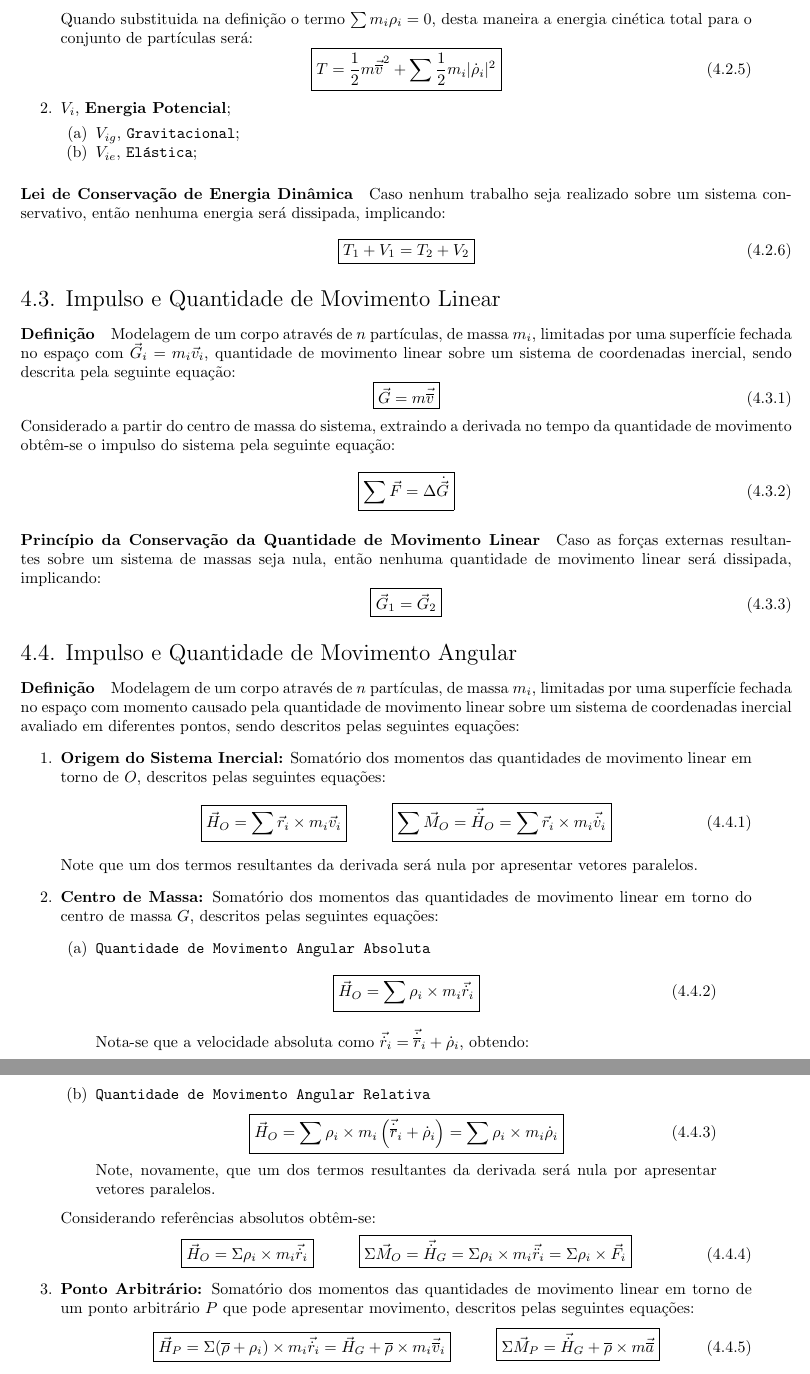
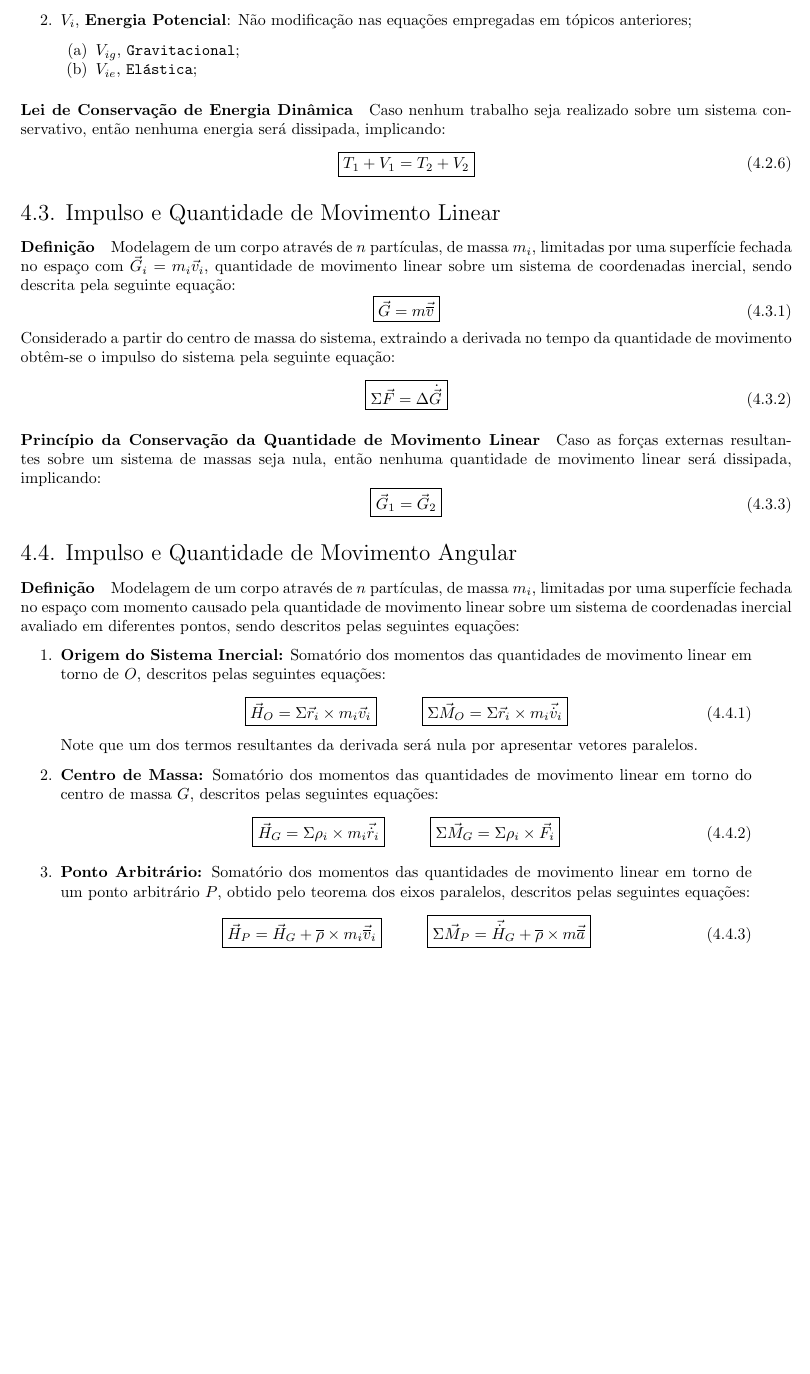
Before and after one commit to tr0fin0/classes_unicamp, a LaTeX document (em404/em404.tex): two parts of pages 10 and 11 of 17 before the commit and part of page 10 of 17 after it, the two joined at a grey line, cut at the place of the change, the shorter picture padded with empty space. Compiled offline with pdfLaTeX.

Commit message:
:construction: edit section 4

```diff
--- a/em404/em404.tex
+++ b/em404/em404.tex
@@ -664,7 +653,7 @@
-                    Quando substituida na definição o termo $\sum m_{i}\rho_{i} = 0$, desta maneira a energia cinética total para o conjunto de partículas será:
+                \begin{enumerate}[rightmargin = \leftmargin]
+                    \item $T_{i}$, \textbf{Energia Cinética:} Analiza-se o sistemas coordenadas, considerando as componentes relativas e absolutas do sistema através da seguinte expressão para a energia cinética:
                         \begin{equation}
                             \boxed{
                                 T = \frac{1}{2} m \vec{\overline{v}}^{2} + \sum \frac{1}{2} m_{i} |\dot{\rho}_{i}|^{2}
                             }
                         \end{equation}
-                    \item $V_{i}$, \textbf{Energia Potencial};
@@ -671,3 +667,7 @@
+                            \item $\dot{\rho_{i}}$, \texttt{Velocidade Relativa ao Centro de Massa};
+                        \end{enumerate}
+
+                    \item $V_{i}$, \textbf{Energia Potencial}: Não modificação nas equações empregadas em tópicos anteriores;
                         \begin{enumerate}[noitemsep]
                             \item $V_{ig}$, \texttt{Gravitacional};
                             \item $V_{ie}$, \texttt{Elástica};
@@ -691,7 +691,7 @@
             Considerado a partir do centro de massa do sistema, extraindo a derivada no tempo da quantidade de movimento obtêm-se o impulso do sistema pela seguinte equação:
                 \begin{equation}
                     \boxed{
-                        \sum\vec{F} = \Delta\dot{\vec{G}}
+                        \Sigma\vec{F} = \Delta\dot{\vec{G}}
                     }
                 \end{equation}
 
@@ -708,58 +708,38 @@
                     \item \textbf{Origem do Sistema Inercial:} Somatório dos momentos das quantidades de movimento linear em torno de $O$, descritos pelas seguintes equações:
                         \begin{equation}
                             \boxed{
-                                \vec{H}_{O} = \sum \vec{r}_{i}\times m_{i}\vec{v}_{i}
+                                \vec{H}_{O} = \Sigma \vec{r}_{i}\times m_{i}\vec{v}_{i}
                             }
                             \hspace{10mm}
                             \boxed{
-                                \sum\vec{M}_{O} = \vec{\dot{H}}_{O} = \sum \vec{r}_{i}\times m_{i}\vec{\dot{v}}_{i}
+                                \Sigma\vec{M}_{O} =
+                                \Sigma\vec{r}_{i}\times m_{i}\vec{\dot{v}}_{i}
                             }
                         \end{equation}
                     Note que um dos termos resultantes da derivada será nula por apresentar vetores paralelos.
 
                     \item \textbf{Centro de Massa:} Somatório dos momentos das quantidades de movimento linear em torno do centro de massa $G$, descritos pelas seguintes equações:
-                        \begin{enumerate}[rightmargin = \leftmargin, noitemsep]
-                            \item \texttt{Quantidade de Movimento Angular Absoluta}
-                                \begin{equation}
-                                    \boxed{
-                                        \vec{H}_{O} = \sum \rho_{i}\times m_{i}\vec{\dot{r}}_{i}
-                                    }
-                                \end{equation}
-                            Nota-se que a velocidade absoluta como $\vec{\dot{r}}_{i} = \vec{\dot{\overline{r}}}_{i} + \dot{\rho}_{i}$, obtendo:
-                            \item \texttt{Quantidade de Movimento Angular Relativa}
-                                \begin{equation}
-                                    \boxed{
-                                        \vec{H}_{O} =
-                                        \sum \rho_{i}\times m_{i}\left( \vec{\dot{\overline{r}}}_{i} + \dot{\rho}_{i} \right) =
-                                        \sum\rho_{i}\times m_{i}\dot{\rho}_{i}
-                                    }
-                                \end{equation}
-                                Note, novamente, que um dos termos resultantes da derivada será nula por apresentar vetores paralelos.
-                        \end{enumerate}
-                    Considerando referências absolutos obtêm-se:
                         \begin{equation}
                             \boxed{
-                                \vec{H}_{O} = \Sigma  \rho_{i}\times m_{i}\vec{\dot{r}}_{i}
+                                \vec{H}_{G} = \Sigma  \rho_{i}\times m_{i}\vec{\dot{r}}_{i}
                             }
                             \hspace{10mm}
                             \boxed{
-                                \Sigma \vec{M}_{O} =
-                                \vec{\dot{H}}_{G} =
-                                \Sigma \rho_{i}\times m_{i}\vec{\ddot{r}}_{i} =
+                                \Sigma \vec{M}_{G} =
                                 \Sigma \rho_{i}\times\vec{F}_{i}
                             }
                         \end{equation}
 
-                    \item \textbf{Ponto Arbitrário:} Somatório dos momentos das quantidades de movimento linear em torno de um ponto arbitrário $P$ que pode apresentar movimento, descritos pelas seguintes equações:
+                    \item \textbf{Ponto Arbitrário:} Somatório dos momentos das quantidades de movimento linear em torno de um ponto arbitrário $P$, obtido pelo teorema dos eixos paralelos, descritos pelas seguintes equações:
                         \begin{equation}
                             \boxed{
                                 \vec{H}_{P} =
-                                \Sigma (\overline{\rho} + \rho_{i})\times m_{i}\vec{\dot{r}}_{i} =
                                 \vec{H}_{G} + \overline{\rho}\times m_{i}\vec{\overline{v}}_{i}
                             }
                             \hspace{10mm}
                             \boxed{
-                                \Sigma \vec{M}_{P} = \vec{\dot{H}}_{G} + \overline{\rho}\times m \vec{\overline{a}}
+                                \Sigma \vec{M}_{P} =
+                                \vec{\dot{H}}_{G} + \overline{\rho}\times m \vec{\overline{a}}
                             }
                         \end{equation}
                 \end{enumerate}
```
Also changed, not shown: em404/em404.tex (36 more changed lines).
